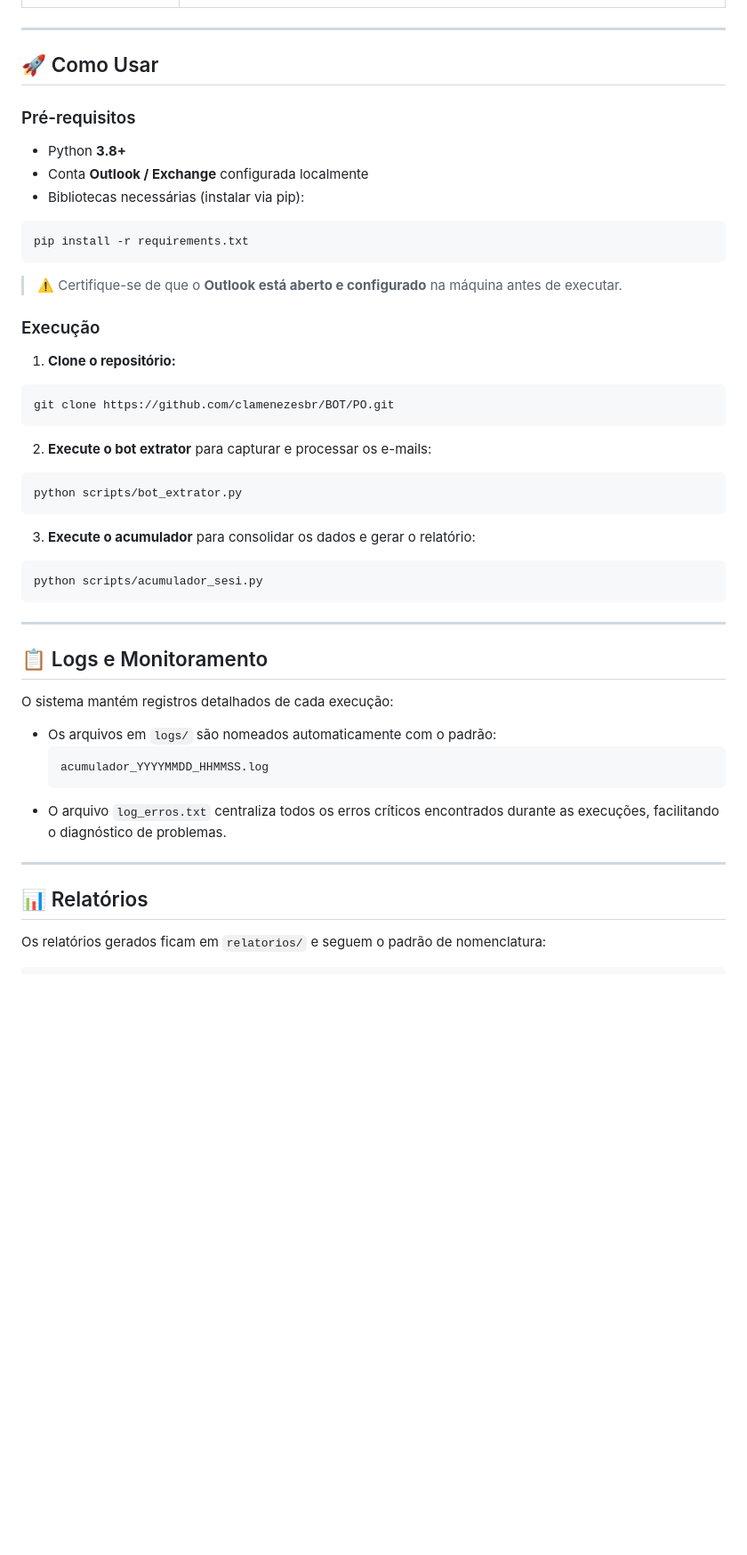
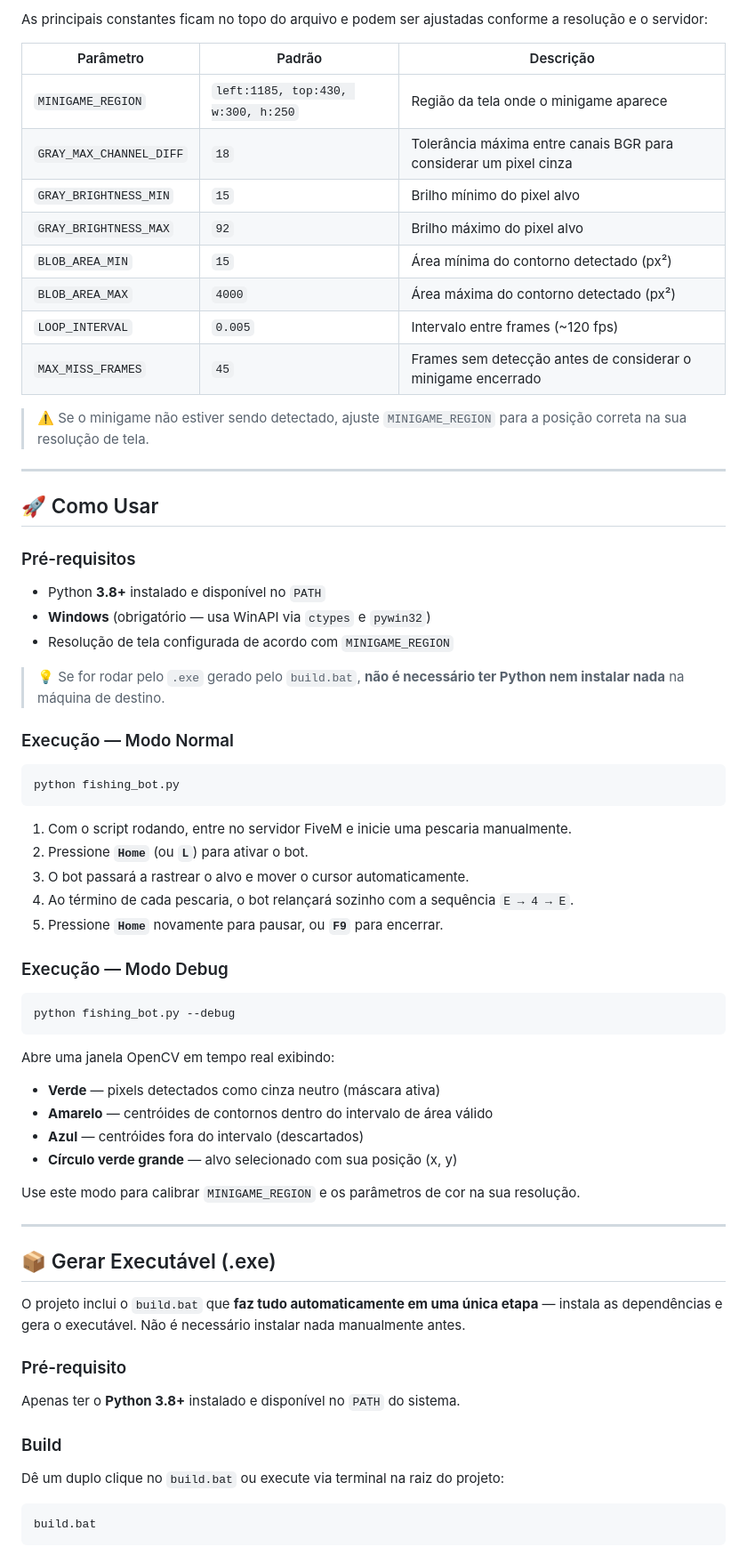
Before and after one commit to clamenezesbr/BOT, a Markdown page: PO/README.md, the part around one of its changes. Shown at 89% size. Drawn GitHub-style; blank space fills up the shorter version.

````diff
--- a/PO/README.md
+++ b/PO/README.md
@@ -62,3 +68,17 @@ LeitorDeEmail/
+As principais constantes ficam no topo do arquivo e podem ser ajustadas conforme a resolução e o servidor:
+
+| Parâmetro | Padrão | Descrição |
+|---|---|---|
+| `MINIGAME_REGION` | `left:1185, top:430, w:300, h:250` | Região da tela onde o minigame aparece |
+| `GRAY_MAX_CHANNEL_DIFF` | `18` | Tolerância máxima entre canais BGR para considerar um pixel cinza |
+| `GRAY_BRIGHTNESS_MIN` | `15` | Brilho mínimo do pixel alvo |
+| `GRAY_BRIGHTNESS_MAX` | `92` | Brilho máximo do pixel alvo |
+| `BLOB_AREA_MIN` | `15` | Área mínima do contorno detectado (px²) |
+| `BLOB_AREA_MAX` | `4000` | Área máxima do contorno detectado (px²) |
+| `LOOP_INTERVAL` | `0.005` | Intervalo entre frames (~120 fps) |
+| `MAX_MISS_FRAMES` | `45` | Frames sem detecção antes de considerar o minigame encerrado |
+
+> ⚠️ Se o minigame não estiver sendo detectado, ajuste `MINIGAME_REGION` para a posição correta na sua resolução de tela.
 
 ---
 
@@ -66,48 +86,52 @@ LeitorDeEmail/
 
 ### Pré-requisitos
 
-- Python **3.8+**
-- Conta **Outlook / Exchange** configurada localmente
-- Bibliotecas necessárias (instalar via pip):
+- Python **3.8+** instalado e disponível no `PATH`
+- **Windows** (obrigatório — usa WinAPI via `ctypes` e `pywin32`)
+- Resolução de tela configurada de acordo com `MINIGAME_REGION`
+
+> 💡 Se for rodar pelo `.exe` gerado pelo `build.bat`, **não é necessário ter Python nem instalar nada** na máquina de destino.
+
+### Execução — Modo Normal
 
 ```bash
-pip install -r requirements.txt
+python fishing_bot.py
 ```
 
-> ⚠️ Certifique-se de que o **Outlook está aberto e configurado** na máquina antes de executar.
+1. Com o script rodando, entre no servidor FiveM e inicie uma pescaria manualmente.
+2. Pressione **`Home`** (ou **`L`**) para ativar o bot.
+3. O bot passará a rastrear o alvo e mover o cursor automaticamente.
+4. Ao término de cada pescaria, o bot relançará sozinho com a sequência `E → 4 → E`.
+5. Pressione **`Home`** novamente para pausar, ou **`F9`** para encerrar.
 
-### Execução
+### Execução — Modo Debug
 
-1. **Clone o repositório:**
 ```bash
-git clone https://github.com/clamenezesbr/BOT/PO.git
+python fishing_bot.py --debug
 ```
 
-2. **Execute o bot extrator** para capturar e processar os e-mails:
-```bash
-python scripts/bot_extrator.py
-```
+Abre uma janela OpenCV em tempo real exibindo:
+- **Verde** — pixels detectados como cinza neutro (máscara ativa)
+- **Amarelo** — centróides de contornos dentro do intervalo de área válido
+- **Azul** — centróides fora do intervalo (descartados)
+- **Círculo verde grande** — alvo selecionado com sua posição (x, y)
 
-3. **Execute o acumulador** para consolidar os dados e gerar o relatório:
-```bash
-python scripts/acumulador_sesi.py
-```
+Use este modo para calibrar `MINIGAME_REGION` e os parâmetros de cor na sua resolução.
 
 ---
 
-## 📋 Logs e Monitoramento
+## 📦 Gerar Executável (.exe)
 
-O sistema mantém registros detalhados de cada execução:
+O projeto inclui o `build.bat` que **faz tudo automaticamente em uma única etapa** — instala as dependências e gera o executável. Não é necessário instalar nada manualmente antes.
 
-- Os arquivos em `logs/` são nomeados automaticamente com o padrão:
-  ```
-  acumulador_YYYYMMDD_HHMMSS.log
-  ```
-- O arquivo `log_erros.txt` centraliza todos os erros críticos encontrados durante as execuções, facilitando o diagnóstico de problemas.
+### Pré-requisito
 
----
+Apenas ter o **Python 3.8+** instalado e disponível no `PATH` do sistema.
 
-## 📊 Relatórios
+### Build
 
-Os relatórios gerados ficam em `relatorios/` e seguem o padrão de nomenclatura:
+Dê um duplo clique no `build.bat` ou execute via terminal na raiz do projeto:
+
+```bat
+build.bat
 ```
````
Also changed, not shown: other parts of PO/README.md (+67 -43 lines).
